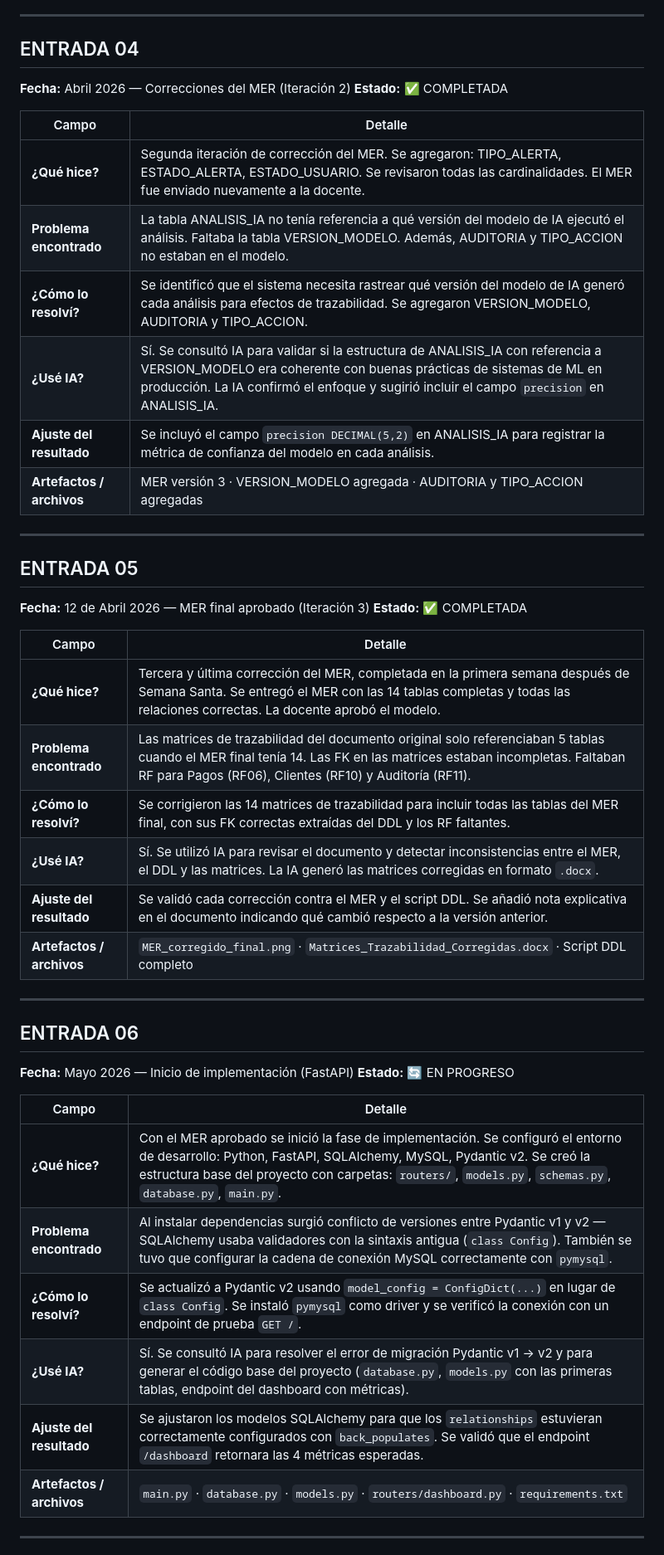
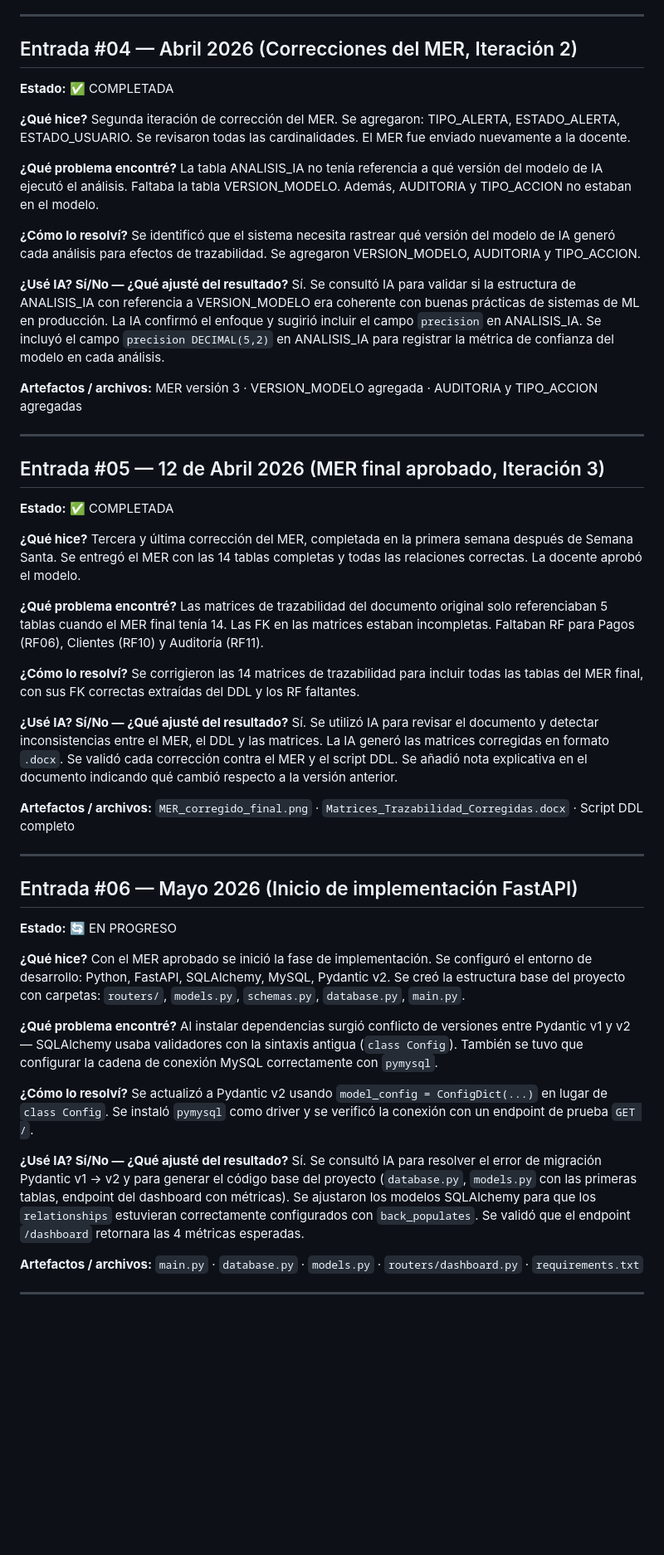
Before and after one commit to karolin0326/parcial_2, a Markdown page: BITACORA.md, the part around one of its changes. Shown at 83% size. Drawn GitHub-style; blank space fills up the shorter version.

```diff
--- a/BITACORA.md
+++ b/BITACORA.md
@@ -62,48 +74,60 @@
 
 ---
 
-## ENTRADA 04
-**Fecha:** Abril 2026 — Correcciones del MER (Iteración 2)
+## Entrada #04 — Abril 2026 (Correcciones del MER, Iteración 2)
 **Estado:** ✅ COMPLETADA
 
-| Campo | Detalle |
-|---|---|
-| **¿Qué hice?** | Segunda iteración de corrección del MER. Se agregaron: TIPO_ALERTA, ESTADO_ALERTA, ESTADO_USUARIO. Se revisaron todas las cardinalidades. El MER fue enviado nuevamente a la docente. |
-| **Problema encontrado** | La tabla ANALISIS_IA no tenía referencia a qué versión del modelo de IA ejecutó el análisis. Faltaba la tabla VERSION_MODELO. Además, AUDITORIA y TIPO_ACCION no estaban en el modelo. |
-| **¿Cómo lo resolví?** | Se identificó que el sistema necesita rastrear qué versión del modelo de IA generó cada análisis para efectos de trazabilidad. Se agregaron VERSION_MODELO, AUDITORIA y TIPO_ACCION. |
-| **¿Usé IA?** | Sí. Se consultó IA para validar si la estructura de ANALISIS_IA con referencia a VERSION_MODELO era coherente con buenas prácticas de sistemas de ML en producción. La IA confirmó el enfoque y sugirió incluir el campo `precision` en ANALISIS_IA. |
-| **Ajuste del resultado** | Se incluyó el campo `precision DECIMAL(5,2)` en ANALISIS_IA para registrar la métrica de confianza del modelo en cada análisis. |
-| **Artefactos / archivos** | MER versión 3 · VERSION_MODELO agregada · AUDITORIA y TIPO_ACCION agregadas |
+**¿Qué hice?**
+Segunda iteración de corrección del MER. Se agregaron: TIPO_ALERTA, ESTADO_ALERTA, ESTADO_USUARIO. Se revisaron todas las cardinalidades. El MER fue enviado nuevamente a la docente.
+
+**¿Qué problema encontré?**
+La tabla ANALISIS_IA no tenía referencia a qué versión del modelo de IA ejecutó el análisis. Faltaba la tabla VERSION_MODELO. Además, AUDITORIA y TIPO_ACCION no estaban en el modelo.
+
+**¿Cómo lo resolví?**
+Se identificó que el sistema necesita rastrear qué versión del modelo de IA generó cada análisis para efectos de trazabilidad. Se agregaron VERSION_MODELO, AUDITORIA y TIPO_ACCION.
+
+**¿Usé IA? Sí/No — ¿Qué ajusté del resultado?**
+Sí. Se consultó IA para validar si la estructura de ANALISIS_IA con referencia a VERSION_MODELO era coherente con buenas prácticas de sistemas de ML en producción. La IA confirmó el enfoque y sugirió incluir el campo `precision` en ANALISIS_IA. Se incluyó el campo `precision DECIMAL(5,2)` en ANALISIS_IA para registrar la métrica de confianza del modelo en cada análisis.
+
+**Artefactos / archivos:** MER versión 3 · VERSION_MODELO agregada · AUDITORIA y TIPO_ACCION agregadas
 
 ---
 
-## ENTRADA 05
-**Fecha:** 12 de Abril 2026 — MER final aprobado (Iteración 3)
+## Entrada #05 — 12 de Abril 2026 (MER final aprobado, Iteración 3)
 **Estado:** ✅ COMPLETADA
 
-| Campo | Detalle |
-|---|---|
-| **¿Qué hice?** | Tercera y última corrección del MER, completada en la primera semana después de Semana Santa. Se entregó el MER con las 14 tablas completas y todas las relaciones correctas. La docente aprobó el modelo. |
-| **Problema encontrado** | Las matrices de trazabilidad del documento original solo referenciaban 5 tablas cuando el MER final tenía 14. Las FK en las matrices estaban incompletas. Faltaban RF para Pagos (RF06), Clientes (RF10) y Auditoría (RF11). |
-| **¿Cómo lo resolví?** | Se corrigieron las 14 matrices de trazabilidad para incluir todas las tablas del MER final, con sus FK correctas extraídas del DDL y los RF faltantes. |
-| **¿Usé IA?** | Sí. Se utilizó IA para revisar el documento y detectar inconsistencias entre el MER, el DDL y las matrices. La IA generó las matrices corregidas en formato `.docx`. |
-| **Ajuste del resultado** | Se validó cada corrección contra el MER y el script DDL. Se añadió nota explicativa en el documento indicando qué cambió respecto a la versión anterior. |
-| **Artefactos / archivos** | `MER_corregido_final.png` · `Matrices_Trazabilidad_Corregidas.docx` · Script DDL completo |
+**¿Qué hice?**
+Tercera y última corrección del MER, completada en la primera semana después de Semana Santa. Se entregó el MER con las 14 tablas completas y todas las relaciones correctas. La docente aprobó el modelo.
+
+**¿Qué problema encontré?**
+Las matrices de trazabilidad del documento original solo referenciaban 5 tablas cuando el MER final tenía 14. Las FK en las matrices estaban incompletas. Faltaban RF para Pagos (RF06), Clientes (RF10) y Auditoría (RF11).
+
+**¿Cómo lo resolví?**
+Se corrigieron las 14 matrices de trazabilidad para incluir todas las tablas del MER final, con sus FK correctas extraídas del DDL y los RF faltantes.
+
+**¿Usé IA? Sí/No — ¿Qué ajusté del resultado?**
+Sí. Se utilizó IA para revisar el documento y detectar inconsistencias entre el MER, el DDL y las matrices. La IA generó las matrices corregidas en formato `.docx`. Se validó cada corrección contra el MER y el script DDL. Se añadió nota explicativa en el documento indicando qué cambió respecto a la versión anterior.
+
+**Artefactos / archivos:** `MER_corregido_final.png` · `Matrices_Trazabilidad_Corregidas.docx` · Script DDL completo
 
 ---
 
-## ENTRADA 06
-**Fecha:** Mayo 2026 — Inicio de implementación (FastAPI)
+## Entrada #06 — Mayo 2026 (Inicio de implementación FastAPI)
 **Estado:** 🔄 EN PROGRESO
 
-| Campo | Detalle |
-|---|---|
-| **¿Qué hice?** | Con el MER aprobado se inició la fase de implementación. Se configuró el entorno de desarrollo: Python, FastAPI, SQLAlchemy, MySQL, Pydantic v2. Se creó la estructura base del proyecto con carpetas: `routers/`, `models.py`, `schemas.py`, `database.py`, `main.py`. |
-| **Problema encontrado** | Al instalar dependencias surgió conflicto de versiones entre Pydantic v1 y v2 — SQLAlchemy usaba validadores con la sintaxis antigua (`class Config`). También se tuvo que configurar la cadena de conexión MySQL correctamente con `pymysql`. |
-| **¿Cómo lo resolví?** | Se actualizó a Pydantic v2 usando `model_config = ConfigDict(...)` en lugar de `class Config`. Se instaló `pymysql` como driver y se verificó la conexión con un endpoint de prueba `GET /`. |
-| **¿Usé IA?** | Sí. Se consultó IA para resolver el error de migración Pydantic v1 → v2 y para generar el código base del proyecto (`database.py`, `models.py` con las primeras tablas, endpoint del dashboard con métricas). |
-| **Ajuste del resultado** | Se ajustaron los modelos SQLAlchemy para que los `relationships` estuvieran correctamente configurados con `back_populates`. Se validó que el endpoint `/dashboard` retornara las 4 métricas esperadas. |
-| **Artefactos / archivos** | `main.py` · `database.py` · `models.py` · `routers/dashboard.py` · `requirements.txt` |
+**¿Qué hice?**
+Con el MER aprobado se inició la fase de implementación. Se configuró el entorno de desarrollo: Python, FastAPI, SQLAlchemy, MySQL, Pydantic v2. Se creó la estructura base del proyecto con carpetas: `routers/`, `models.py`, `schemas.py`, `database.py`, `main.py`.
+
+**¿Qué problema encontré?**
+Al instalar dependencias surgió conflicto de versiones entre Pydantic v1 y v2 — SQLAlchemy usaba validadores con la sintaxis antigua (`class Config`). También se tuvo que configurar la cadena de conexión MySQL correctamente con `pymysql`.
+
+**¿Cómo lo resolví?**
+Se actualizó a Pydantic v2 usando `model_config = ConfigDict(...)` en lugar de `class Config`. Se instaló `pymysql` como driver y se verificó la conexión con un endpoint de prueba `GET /`.
+
+**¿Usé IA? Sí/No — ¿Qué ajusté del resultado?**
+Sí. Se consultó IA para resolver el error de migración Pydantic v1 → v2 y para generar el código base del proyecto (`database.py`, `models.py` con las primeras tablas, endpoint del dashboard con métricas). Se ajustaron los modelos SQLAlchemy para que los `relationships` estuvieran correctamente configurados con `back_populates`. Se validó que el endpoint `/dashboard` retornara las 4 métricas esperadas.
+
+**Artefactos / archivos:** `main.py` · `database.py` · `models.py` · `routers/dashboard.py` · `requirements.txt`
 
 ---
 
```
Also changed, not shown: other parts of BITACORA.md (+57 -40 lines), README.md (+19 -0 lines).
